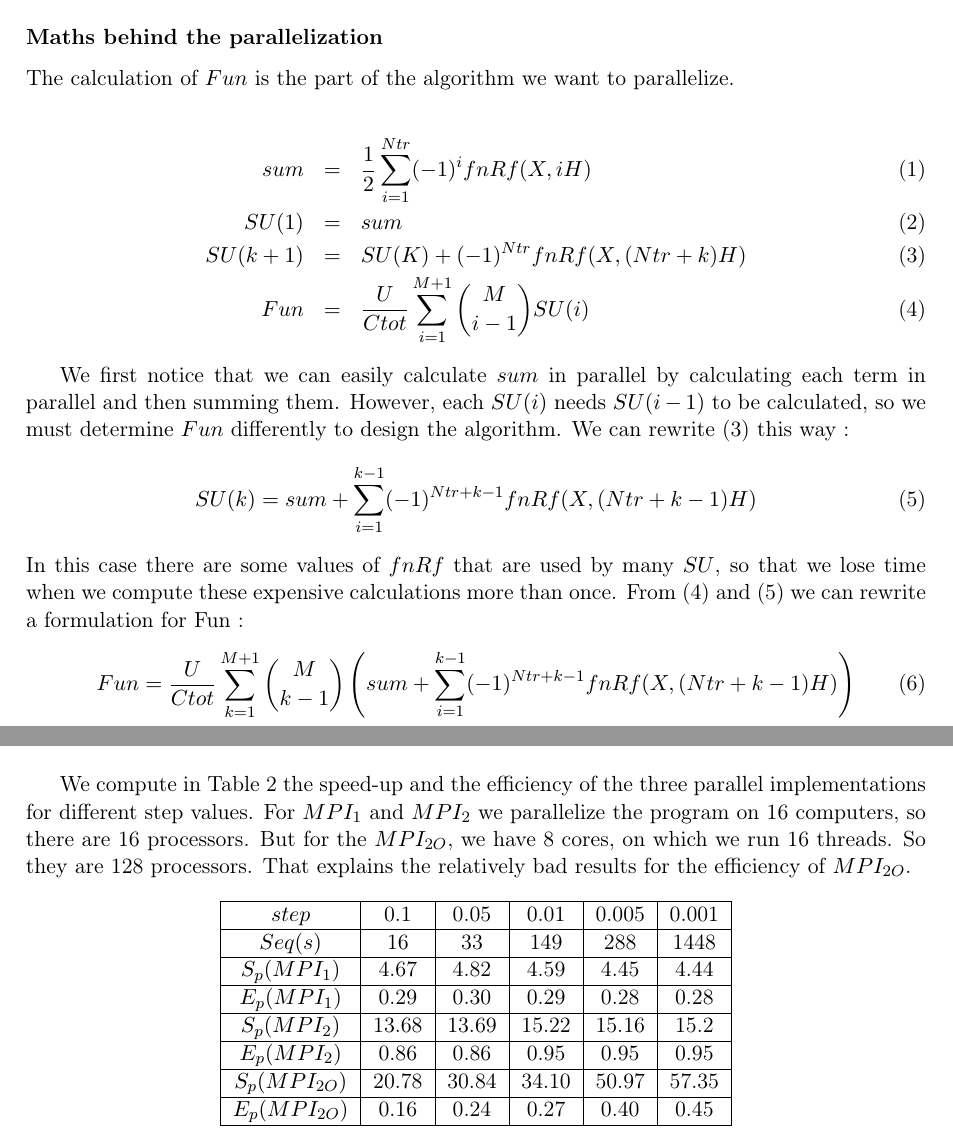
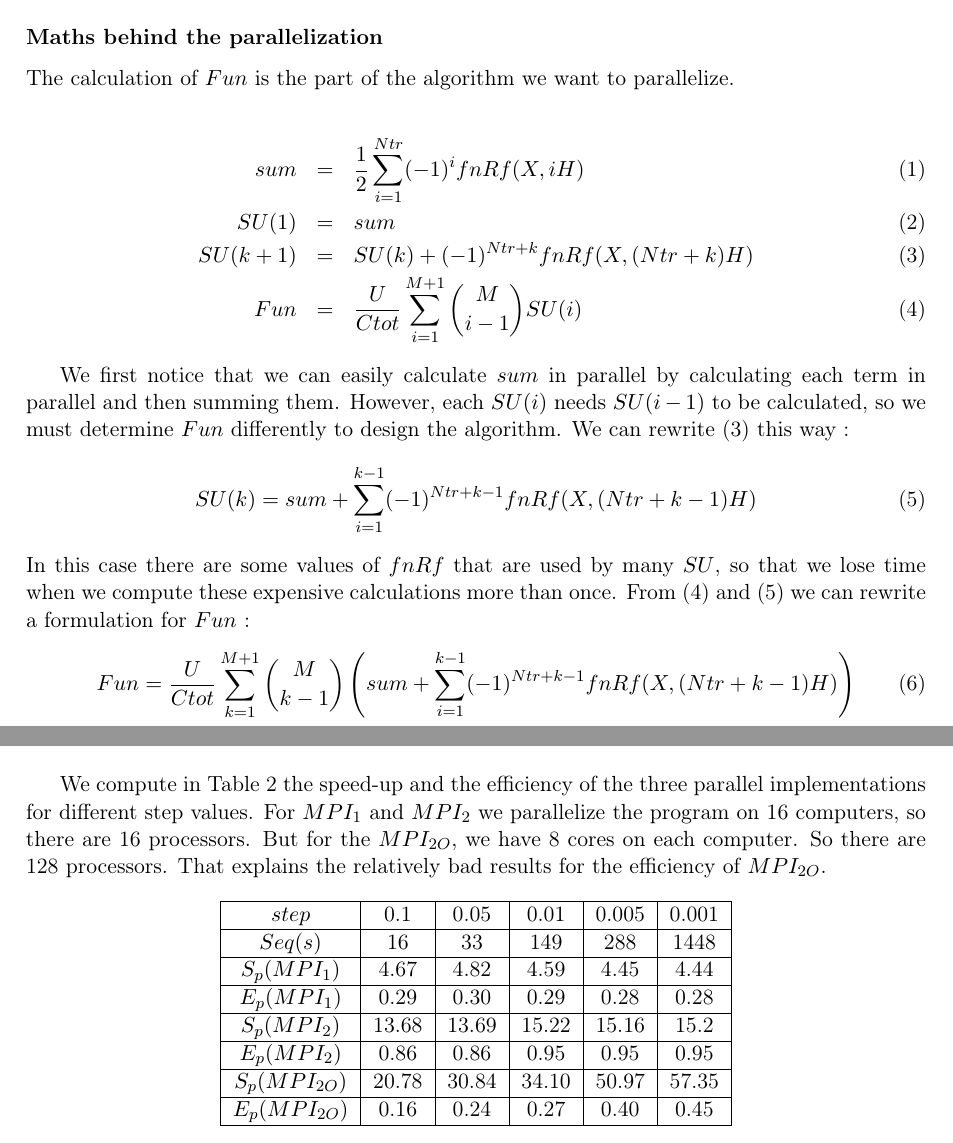
Before and after one commit to cdessez/ClassifiedAssignment, a LaTeX document (report/report.tex): two parts of pages 5 and 8 of 11, joined at a grey line, cut so that both start at the same text. Compiled offline with pdfLaTeX.

Commit message:
review from Servel

```diff
--- a/report/report.tex
+++ b/report/report.tex
@@ -102,7 +102,7 @@ The calculation of $Fun$ is the part of the algorithm we want to parallelize.
 \begin{eqnarray}
 	sum &=& \frac{1}{2}   \sum_{i=1}^{Ntr} (-1)^{i}fnRf(X,iH)\\
 	SU(1) &=& sum  \\
-	SU(k + 1) &=& SU(K) + (-1)^{Ntr}fnRf(X,(Ntr + k)H) \label{SU(i)}\\
+	SU(k + 1) &=& SU(k) + (-1)^{Ntr+k}fnRf(X,(Ntr + k)H) \label{SU(i)}\\
 	Fun &=&\frac{U}{Ctot} \sum_{i=1}^{M+1} \binom{M}{i-1}SU(i) \label{Fun}
 \end{eqnarray}
 
@@ -113,7 +113,7 @@ We can rewrite \eqref{SU(i)} this way :
 	\label{rewrite SU}
 \end{equation}
 In this case there are some values of $fnRf$ that are used by many $SU$, so that we lose time when we compute these expensive calculations more than once.
-From \eqref{Fun} and \eqref{rewrite SU} we can rewrite a formulation for Fun :
+From \eqref{Fun} and \eqref{rewrite SU} we can rewrite a formulation for $Fun$ :
 \begin{equation}
 	Fun =\displaystyle{ \frac{U}{Ctot}  \sum_{k=1}^{M+1} \binom{M}{k-1}\left(sum + \sum_{i=1}^{k-1} (-1)^{Ntr+k-1}fnRf(X,(Ntr + k-1)H)\right)}
 	\label{Fun2}
@@ -196,7 +196,7 @@ It may be explained by the fact that the chunked method requires less communicat
 
 Finally, the use of OpenMP improves the efficiency of the program, allowing the program to be parallelize again on each process. \\
 
-We compute in Table~\ref{table:efficiency} the speed-up and the efficiency of the three parallel implementations for different step values. For $MPI_1$ and $MPI_2$ we parallelize the program on 16 computers, so there are 16 processors. But for the $MPI_{2O}$, we have 8 cores, on which we run 16 threads. So they are 128 processors. That explains the relatively bad results for the efficiency of $MPI_{2O}$.
+We compute in Table~\ref{table:efficiency} the speed-up and the efficiency of the three parallel implementations for different step values. For $MPI_1$ and $MPI_2$ we parallelize the program on 16 computers, so there are 16 processors. But for the $MPI_{2O}$, we have 8 cores on each computer. So there are 128 processors. That explains the relatively bad results for the efficiency of $MPI_{2O}$.
 
 \begin{table}[h]
 \centering
```
